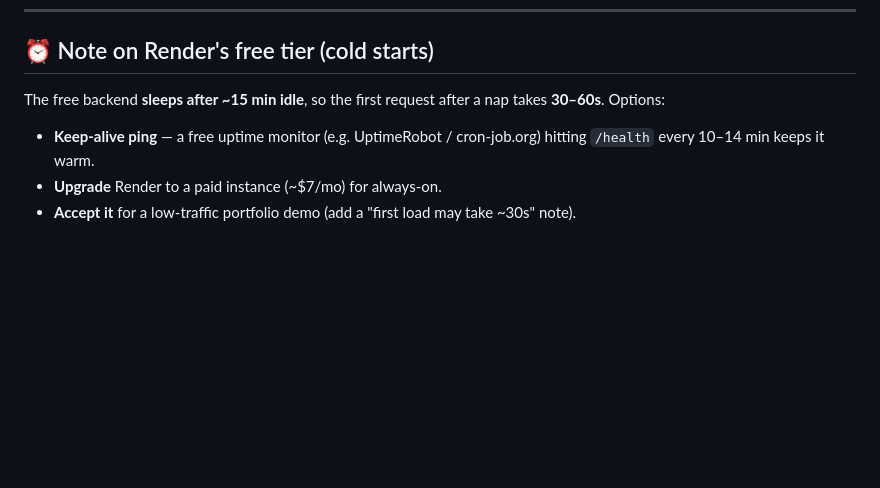
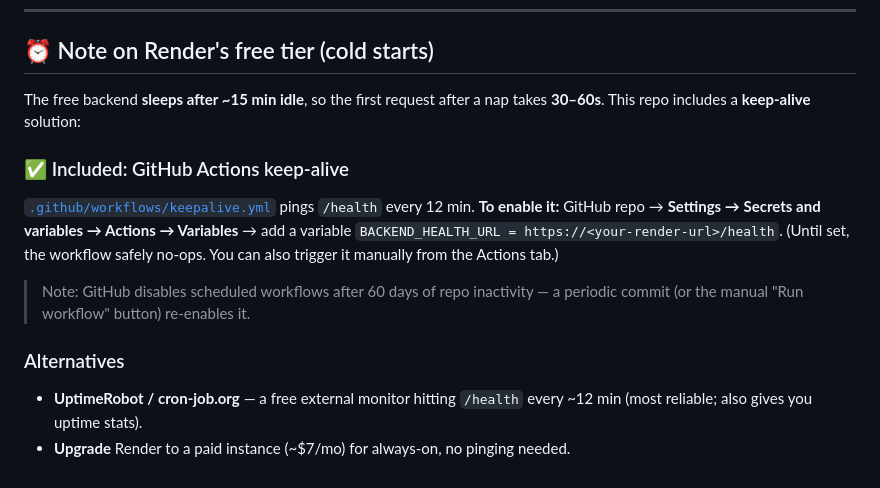
Before and after one commit to milliondreamsblog/ProjectManger, a Markdown page: DEPLOYMENT.md, the part around the change. Drawn GitHub-style; blank space fills up the shorter version.

Commit message:
docs: document keep-alive workflow setup

```diff
--- a/DEPLOYMENT.md
+++ b/DEPLOYMENT.md
@@ -96,8 +96,18 @@ Redeploy the backend so the new env vars take effect.
 
 ## ⏰ Note on Render's free tier (cold starts)
 The free backend **sleeps after ~15 min idle**, so the first request after a nap takes
-**30–60s**. Options:
-- **Keep-alive ping** — a free uptime monitor (e.g. UptimeRobot / cron-job.org) hitting
-  `/health` every 10–14 min keeps it warm.
-- **Upgrade** Render to a paid instance (~$7/mo) for always-on.
-- **Accept it** for a low-traffic portfolio demo (add a "first load may take ~30s" note).
+**30–60s**. This repo includes a **keep-alive** solution:
+
+### ✅ Included: GitHub Actions keep-alive
+[`.github/workflows/keepalive.yml`](.github/workflows/keepalive.yml) pings `/health` every 12 min.
+**To enable it:** GitHub repo → **Settings → Secrets and variables → Actions → Variables** →
+add a variable `BACKEND_HEALTH_URL = https://<your-render-url>/health`.
+(Until set, the workflow safely no-ops. You can also trigger it manually from the Actions tab.)
+
+> Note: GitHub disables scheduled workflows after 60 days of repo inactivity — a periodic commit
+> (or the manual "Run workflow" button) re-enables it.
+
+### Alternatives
+- **UptimeRobot / cron-job.org** — a free external monitor hitting `/health` every ~12 min (most
+  reliable; also gives you uptime stats).
+- **Upgrade** Render to a paid instance (~$7/mo) for always-on, no pinging needed.
```
